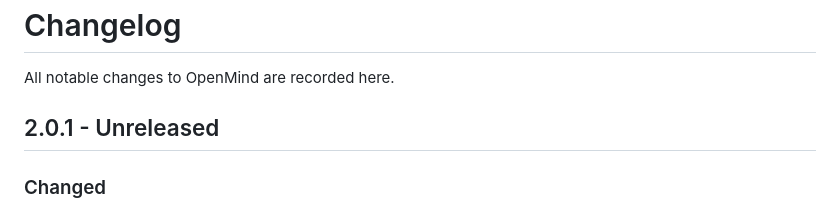
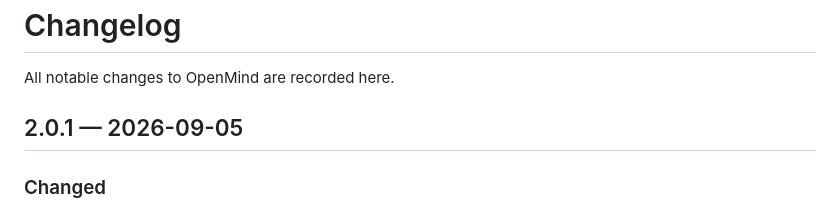
Before and after one commit to qazybekb/openmind, a Markdown page: CHANGELOG.md, the part around the change. GitHub-like rendering.

Commit message:
Date the 2.0.1 changelog entry
Co-Authored-By: Claude Fable 5.1 <noreply@anthropic.com>

```diff
--- a/CHANGELOG.md
+++ b/CHANGELOG.md
@@ -2,7 +2,7 @@
 
 All notable changes to OpenMind are recorded here.
 
-## 2.0.1 - Unreleased
+## 2.0.1 — 2026-09-05
 
 ### Changed
 - Install and data-publication instructions distinguish preparation from successful
```
